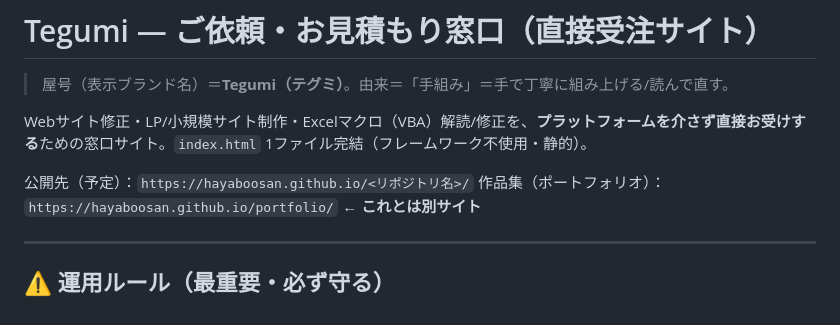
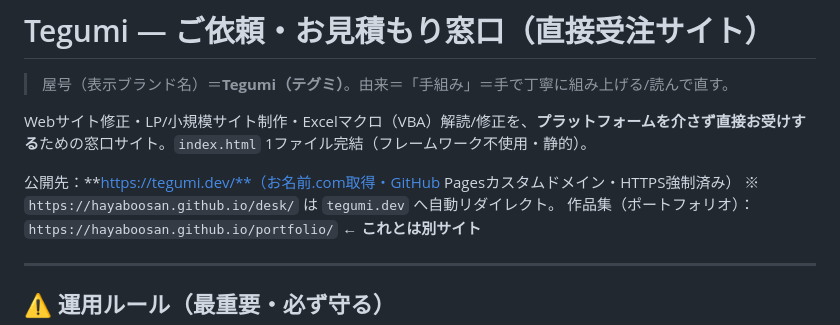
Before and after one commit to hayaboosan/desk, a Markdown page: README.md, the part around the change. Drawn GitHub-style.

Commit message:
Update README: live custom domain tegumi.dev (HTTPS)
Co-Authored-By: Claude Opus 4.8 (1M context) <noreply@anthropic.com>

```diff
--- a/README.md
+++ b/README.md
@@ -4,7 +4,8 @@
 
 Webサイト修正・LP/小規模サイト制作・Excelマクロ（VBA）解読/修正を、**プラットフォームを介さず直接お受けする**ための窓口サイト。`index.html` 1ファイル完結（フレームワーク不使用・静的）。
 
-公開先（予定）：`https://hayaboosan.github.io/<リポジトリ名>/`
+公開先：**https://tegumi.dev/**（お名前.com取得・GitHub Pagesカスタムドメイン・HTTPS強制済み）
+※ `https://hayaboosan.github.io/desk/` は `tegumi.dev` へ自動リダイレクト。
 作品集（ポートフォリオ）：`https://hayaboosan.github.io/portfolio/` ← **これとは別サイト**
 
 ---
```
